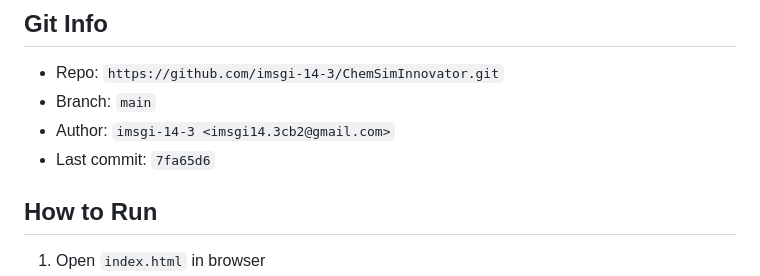
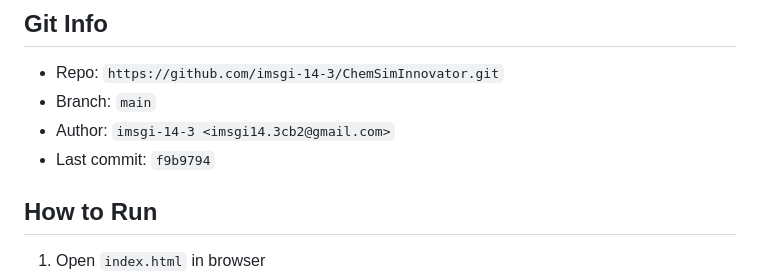
Before and after one commit to imsgi-14-3/ChemSimInnovator, a Markdown page: SESSION_HANDOVER.md, the part around the change. Rendered like a GitHub page.

Commit message:
docs: update SESSION_HANDOVER.md with latest commit hash

```diff
--- a/SESSION_HANDOVER.md
+++ b/SESSION_HANDOVER.md
@@ -13,7 +13,7 @@ ChemSim — Interactive Virtual Chemistry Laboratory for Grade 9/10 FBISE PBA ex
 - Repo: `https://github.com/imsgi-14-3/ChemSimInnovator.git`
 - Branch: `main`
 - Author: `imsgi-14-3 <imsgi14.3cb2@gmail.com>`
-- Last commit: `7fa65d6`
+- Last commit: `f9b9794`
 
 ## How to Run
 1. Open `index.html` in browser
```
